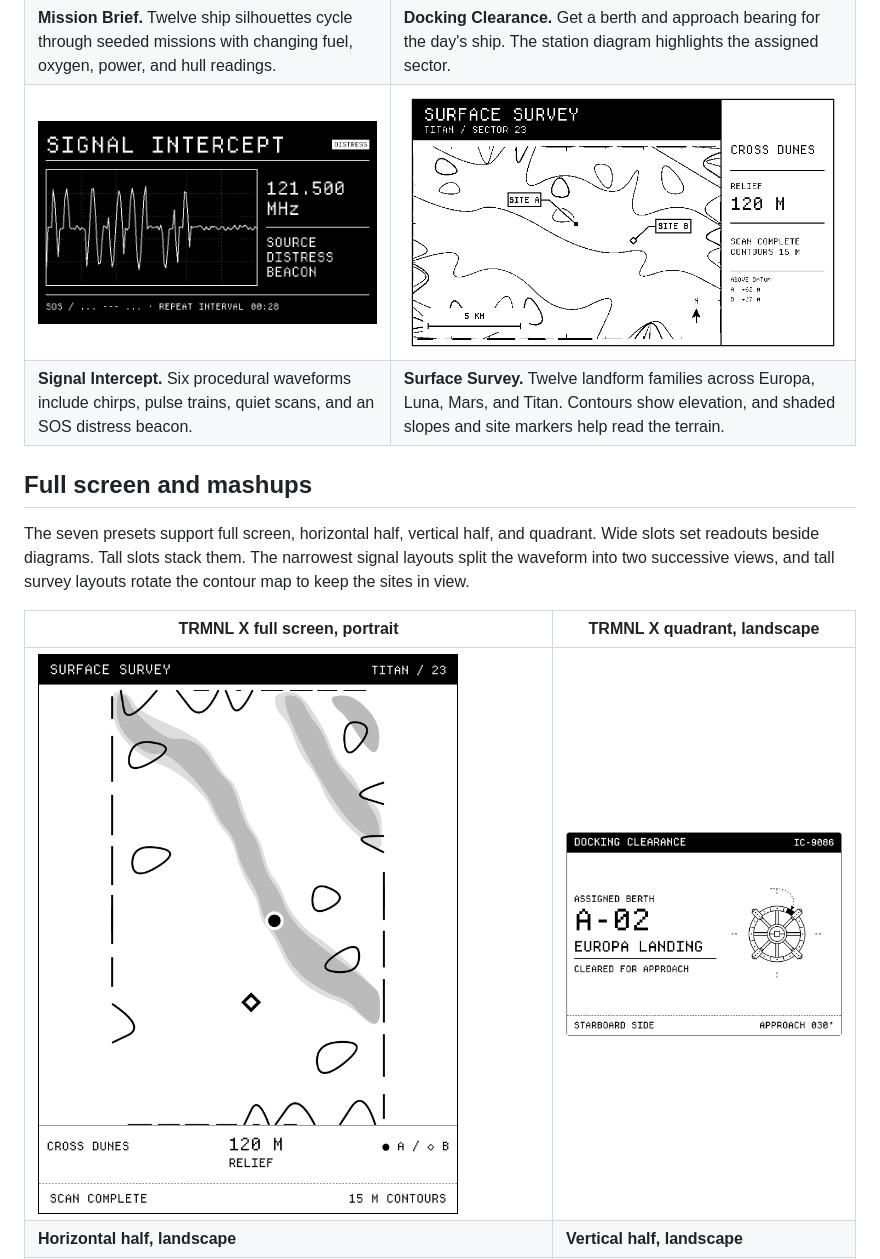
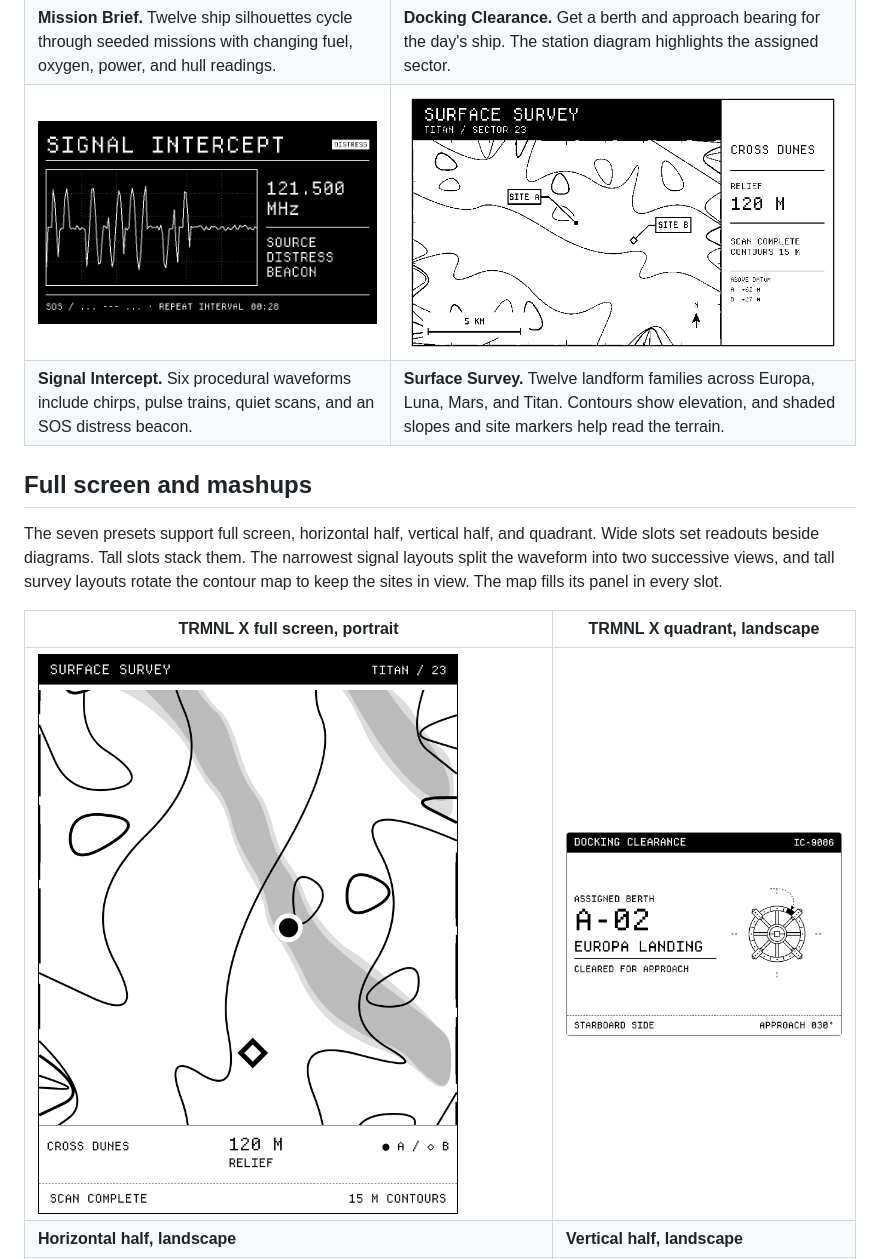
Before and after one commit to metaember/trmnl-plugins, a Markdown page: space-terminal/README.md, the part around one of its changes. GitHub-like rendering; pictures changed too: space-terminal/docs/screenshots/surface-survey-x-portrait.png, space-terminal/docs/screenshots/surface-survey.png.

Commit message:
Restore full-bleed Surface Survey maps

```diff
--- a/space-terminal/README.md
+++ b/space-terminal/README.md
@@ -25,7 +25,8 @@ come from the date seed. Boarding starts 30 minutes before departure.
 The seven presets support full screen, horizontal half, vertical half, and
 quadrant. Wide slots set readouts beside diagrams. Tall slots stack them.
 The narrowest signal layouts split the waveform into two successive views, and
-tall survey layouts rotate the contour map to keep the sites in view.
+tall survey layouts rotate the contour map to keep the sites in view. The map
+fills its panel in every slot.
 
 | TRMNL X full screen, portrait | TRMNL X quadrant, landscape |
 | --- | --- |
```
Also changed, not shown: other parts of space-terminal/README.md (+1 -1 lines), 6 other files.
